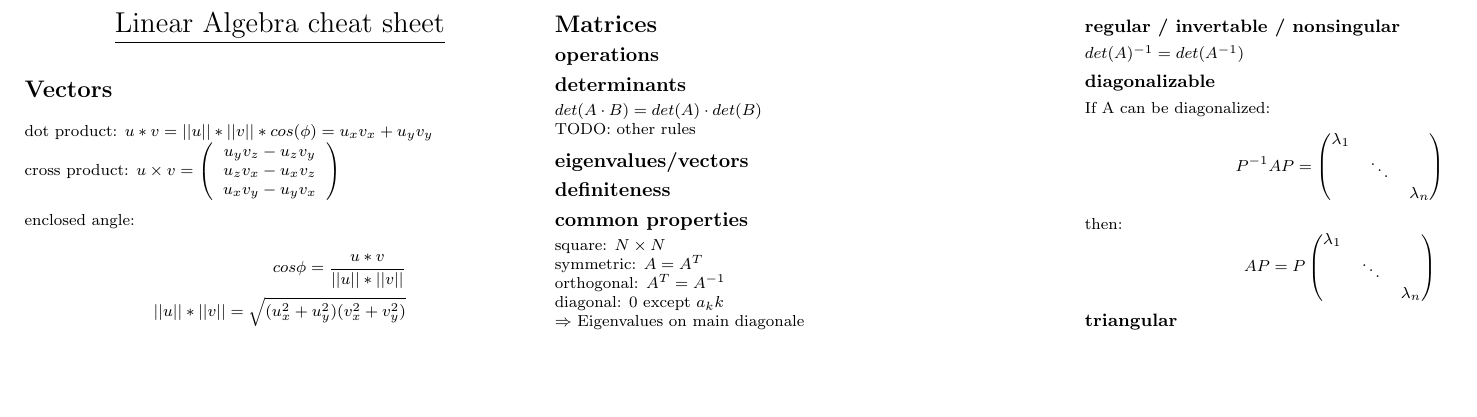
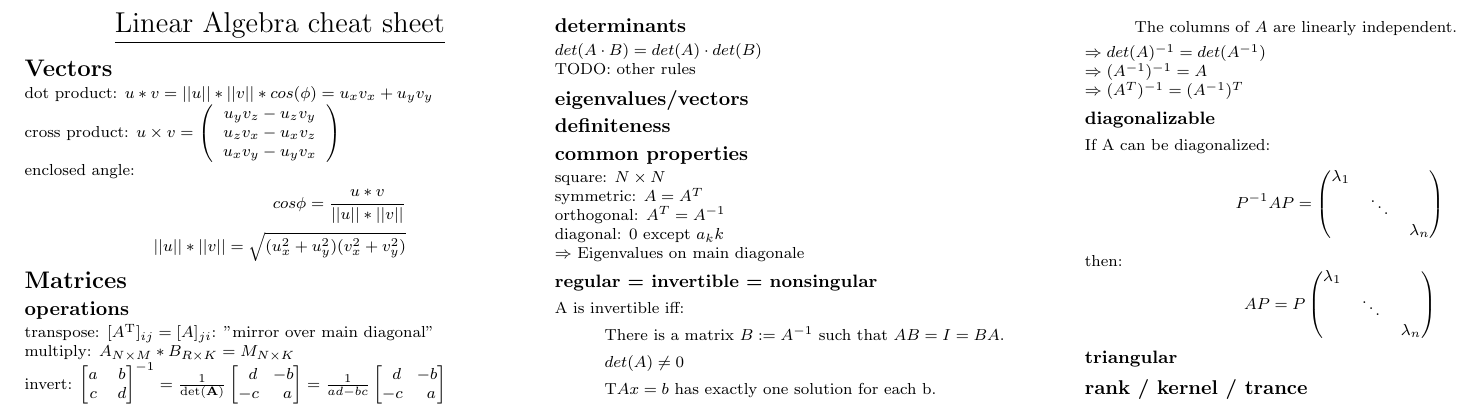
Before and after one commit to hintz/Linear-algebra-cheat-sheet, a LaTeX document (linearalgebra.tex): part of the page, cut at the place of the change, the shorter picture padded with empty space. Compiled offline with pdfLaTeX.

Commit message:
a bit more

```diff
--- a/linearalgebra.tex
+++ b/linearalgebra.tex
@@ -84,6 +84,18 @@ cos \phi = \frac{u * v}{||u|| * ||v||}\\
 
 \section{Matrices}
 \subsection{operations}
+transpose: $[A^\mathrm{T}]_{ij} = [A]_{ji}$: "mirror over main diagonal"\\
+multiply: $A_{N \times M} * B_{R \times K} = M_{N \times K}$\\
+invert: $\begin{bmatrix}
+a & b \\ c & d \\
+\end{bmatrix}^{-1} =
+\frac{1}{\det(\mathbf{A})} \begin{bmatrix}
+\,\,\,d & \!\!-b \\ -c & \,a \\
+\end{bmatrix} =
+\frac{1}{ad - bc} \begin{bmatrix}
+\,\,\,d & \!\!-b \\ -c & \,a \\
+\end{bmatrix}$
+
 
 \subsection{determinants}
 $det (A \cdot B) = det (A) \cdot det (B)$\\
@@ -100,8 +112,18 @@ orthogonal: $A^T = A^{-1}$\\
 diagonal: 0 except $a_kk$\\
 $\Rightarrow$ Eigenvalues on main diagonale
 
-\subsubsection{regular / invertable / nonsingular}
-$det(A)^{-1} = det(A^{-1})$\\
+\subsubsection{regular = invertible = nonsingular}
+A is invertible iff:\\
+\begin{list}{}
+\item There is a matrix $B := A^{-1}$ such that $AB = I = BA$.
+\item $det(A) \ne 0$
+\item T$Ax = b$ has exactly one solution for each b.
+\item The columns of $A$ are linearly independent.
+\end{list}
+\smallbreak
+$\Rightarrow det(A)^{-1} = det(A^{-1})$\\
+$\Rightarrow (A^{-1})^{-1} = A$\\
+$\Rightarrow (A^{T})^{-1} = (A^{-1})^{T}$
 
 \subsubsection{diagonalizable}
 If A can be diagonalized:
@@ -117,6 +139,8 @@ then:
 
 \subsubsection{triangular}
 
+\subsection{rank / kernel / trance}
+
 
 \end{multicols}
 \end{document}
```
Also changed, not shown: linearalgebra.pdf.
